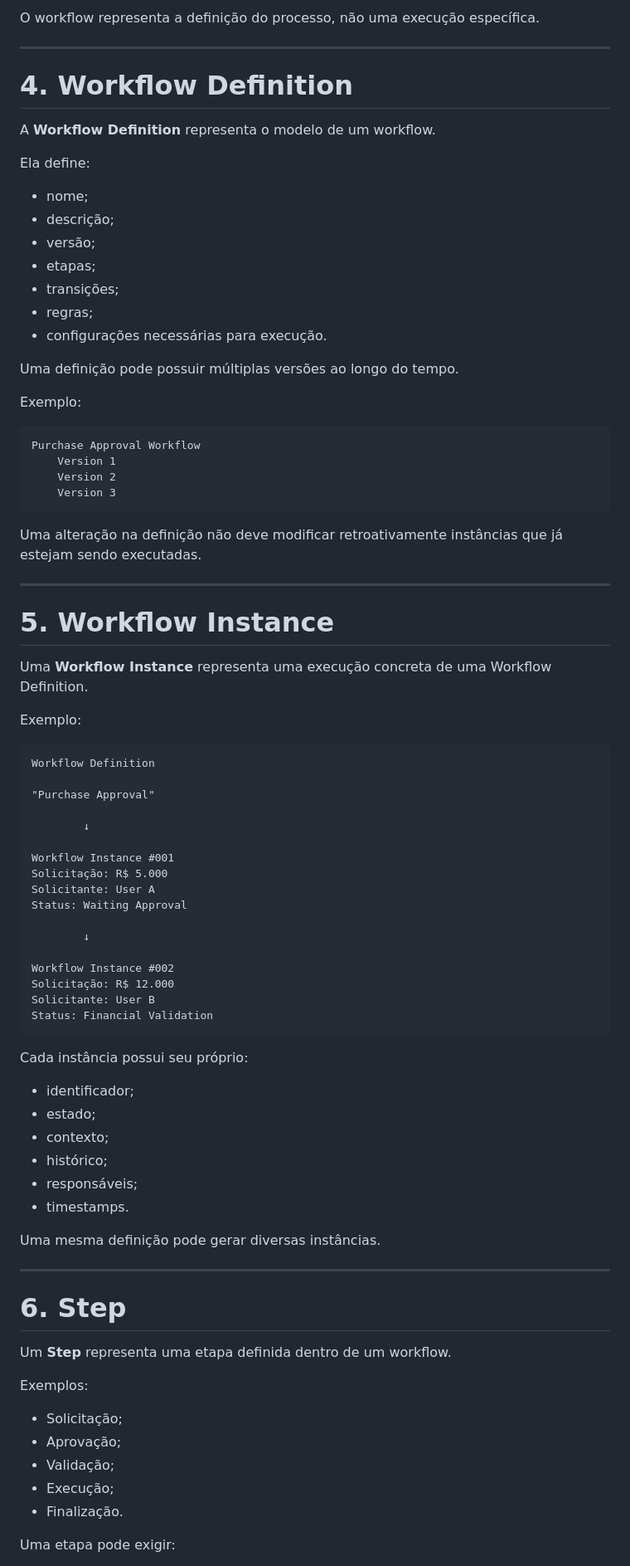
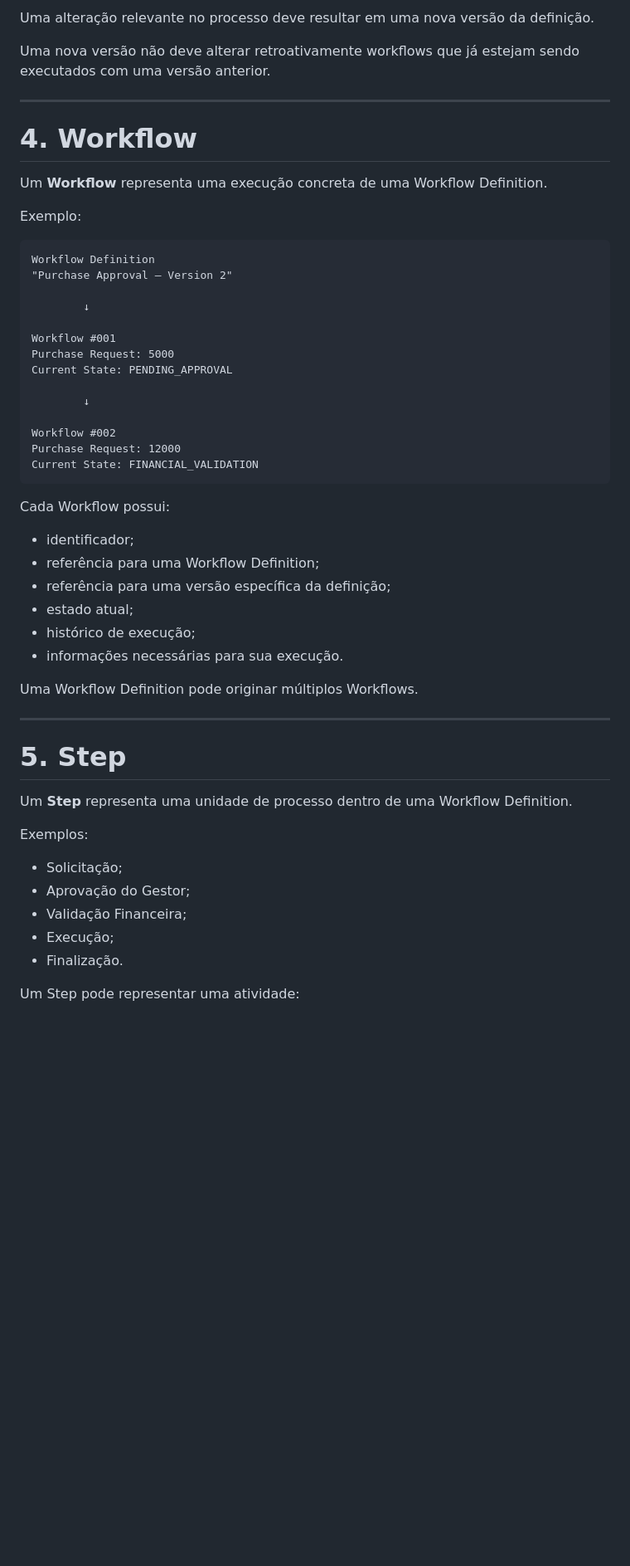
Before and after one commit to PabloHoDev/Enterprise-Workflow-Engine, a Markdown page: docs/product/DOMAIN.md, the part around one of its changes. Shown at 83% size. GitHub-like rendering; blank space fills up the shorter version.

````diff
--- a/docs/product/DOMAIN.md
+++ b/docs/product/DOMAIN.md
@@ -66,88 +68,58 @@ Finalização
 ```
 
-O workflow representa a definição do processo, não uma execução específica.
+Uma alteração relevante no processo deve resultar em uma nova versão da definição.
+
+Uma nova versão não deve alterar retroativamente workflows que já estejam sendo executados com uma versão anterior.
 
 ---
 
-# 4. Workflow Definition
+# 4. Workflow
 
-A **Workflow Definition** representa o modelo de um workflow.
-
-Ela define:
-
-- nome;
-- descrição;
-- versão;
-- etapas;
-- transições;
-- regras;
-- configurações necessárias para execução.
-
-Uma definição pode possuir múltiplas versões ao longo do tempo.
-
-Exemplo:
-
-```text
-Purchase Approval Workflow
-    Version 1
-    Version 2
-    Version 3
-```
-
-Uma alteração na definição não deve modificar retroativamente instâncias que já estejam sendo executadas.
-
----
-
-# 5. Workflow Instance
-
-Uma **Workflow Instance** representa uma execução concreta de uma Workflow Definition.
+Um **Workflow** representa uma execução concreta de uma Workflow Definition.
 
 Exemplo:
 
 ```text
 Workflow Definition
-
-"Purchase Approval"
+"Purchase Approval — Version 2"
 
         ↓
 
-Workflow Instance #001
-Solicitação: R$ 5.000
-Solicitante: User A
-Status: Waiting Approval
+Workflow #001
+Purchase Request: 5000
+Current State: PENDING_APPROVAL
 
         ↓
 
-Workflow Instance #002
-Solicitação: R$ 12.000
-Solicitante: User B
-Status: Financial Validation
+Workflow #002
+Purchase Request: 12000
+Current State: FINANCIAL_VALIDATION
 ```
 
-Cada instância possui seu próprio:
+Cada Workflow possui:
 
-- identificador;
-- estado;
-- contexto;
-- histórico;
-- responsáveis;
-- timestamps.
+* identificador;
+* referência para uma Workflow Definition;
+* referência para uma versão específica da definição;
+* estado atual;
+* histórico de execução;
+* informações necessárias para sua execução.
 
-Uma mesma definição pode gerar diversas instâncias.
+Uma Workflow Definition pode originar múltiplos Workflows.
 
 ---
 
-# 6. Step
+# 5. Step
 
-Um **Step** representa uma etapa definida dentro de um workflow.
+Um **Step** representa uma unidade de processo dentro de uma Workflow Definition.
 
 Exemplos:
 
-- Solicitação;
-- Aprovação;
-- Validação;
-- Execução;
-- Finalização.
+* Solicitação;
+* Aprovação do Gestor;
+* Validação Financeira;
+* Execução;
+* Finalização.
 
-Uma etapa pode exigir:
+Um Step pode representar uma atividade:
 
````
Also changed, not shown: other parts of docs/product/DOMAIN.md (+321 -230 lines).
